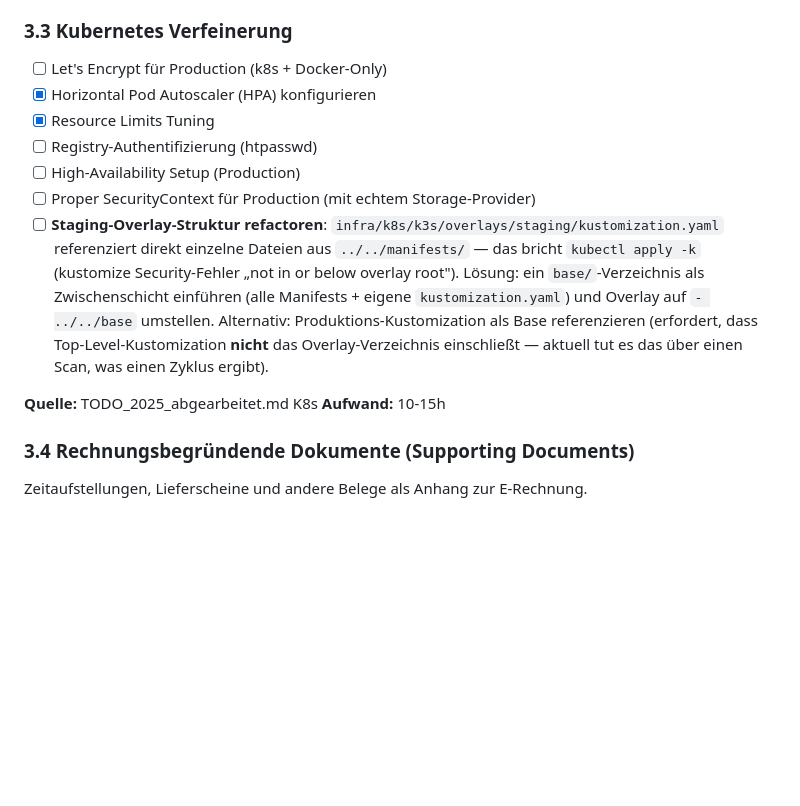
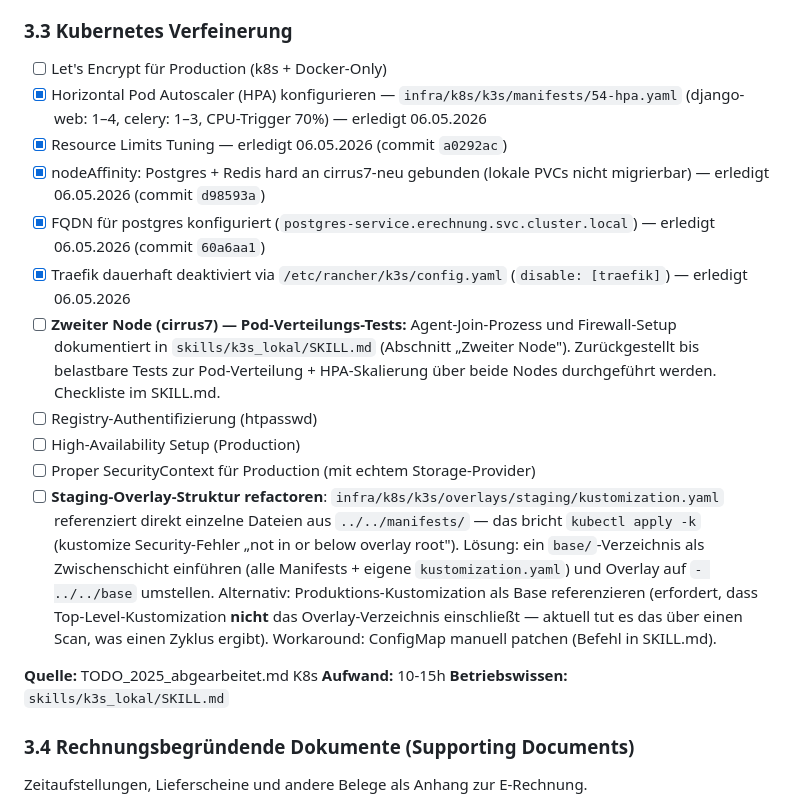
Before and after one commit to RolfMasfelder/erechnung, a Markdown page: TODO_2026.md, the part around the change. GitHub-like rendering; blank space fills up the shorter version.

Commit message:
k3s multinode

```diff
--- a/TODO_2026.md
+++ b/TODO_2026.md
@@ -278,15 +278,20 @@ Folge-Umsetzung zu ADR-016 (Accepted 30.04.2026). Stack steht (§2.1), aber Aler
 ### 3.3 Kubernetes Verfeinerung
 
 - [ ] Let's Encrypt für Production (k8s + Docker-Only)
-- [x] Horizontal Pod Autoscaler (HPA) konfigurieren
-- [x] Resource Limits Tuning
+- [x] Horizontal Pod Autoscaler (HPA) konfigurieren — `infra/k8s/k3s/manifests/54-hpa.yaml` (django-web: 1–4, celery: 1–3, CPU-Trigger 70%) — erledigt 06.05.2026
+- [x] Resource Limits Tuning — erledigt 06.05.2026 (commit `a0292ac`)
+- [x] nodeAffinity: Postgres + Redis hard an cirrus7-neu gebunden (lokale PVCs nicht migrierbar) — erledigt 06.05.2026 (commit `d98593a`)
+- [x] FQDN für postgres konfiguriert (`postgres-service.erechnung.svc.cluster.local`) — erledigt 06.05.2026 (commit `60a6aa1`)
+- [x] Traefik dauerhaft deaktiviert via `/etc/rancher/k3s/config.yaml` (`disable: [traefik]`) — erledigt 06.05.2026
+- [ ] **Zweiter Node (cirrus7) — Pod-Verteilungs-Tests:** Agent-Join-Prozess und Firewall-Setup dokumentiert in `skills/k3s_lokal/SKILL.md` (Abschnitt „Zweiter Node"). Zurückgestellt bis belastbare Tests zur Pod-Verteilung + HPA-Skalierung über beide Nodes durchgeführt werden. Checkliste im SKILL.md.
 - [ ] Registry-Authentifizierung (htpasswd)
 - [ ] High-Availability Setup (Production)
 - [ ] Proper SecurityContext für Production (mit echtem Storage-Provider)
-- [ ] **Staging-Overlay-Struktur refactoren**: `infra/k8s/k3s/overlays/staging/kustomization.yaml` referenziert direkt einzelne Dateien aus `../../manifests/` — das bricht `kubectl apply -k` (kustomize Security-Fehler „not in or below overlay root"). Lösung: ein `base/`-Verzeichnis als Zwischenschicht einführen (alle Manifests + eigene `kustomization.yaml`) und Overlay auf `- ../../base` umstellen. Alternativ: Produktions-Kustomization als Base referenzieren (erfordert, dass Top-Level-Kustomization **nicht** das Overlay-Verzeichnis einschließt — aktuell tut es das über einen Scan, was einen Zyklus ergibt).
+- [ ] **Staging-Overlay-Struktur refactoren**: `infra/k8s/k3s/overlays/staging/kustomization.yaml` referenziert direkt einzelne Dateien aus `../../manifests/` — das bricht `kubectl apply -k` (kustomize Security-Fehler „not in or below overlay root"). Lösung: ein `base/`-Verzeichnis als Zwischenschicht einführen (alle Manifests + eigene `kustomization.yaml`) und Overlay auf `- ../../base` umstellen. Alternativ: Produktions-Kustomization als Base referenzieren (erfordert, dass Top-Level-Kustomization **nicht** das Overlay-Verzeichnis einschließt — aktuell tut es das über einen Scan, was einen Zyklus ergibt). Workaround: ConfigMap manuell patchen (Befehl in SKILL.md).
 
 **Quelle:** TODO_2025_abgearbeitet.md K8s
 **Aufwand:** 10-15h
+**Betriebswissen:** `skills/k3s_lokal/SKILL.md`
 
 ### 3.4 Rechnungsbegründende Dokumente (Supporting Documents)
 
```
Also changed, not shown: 1 other file.
